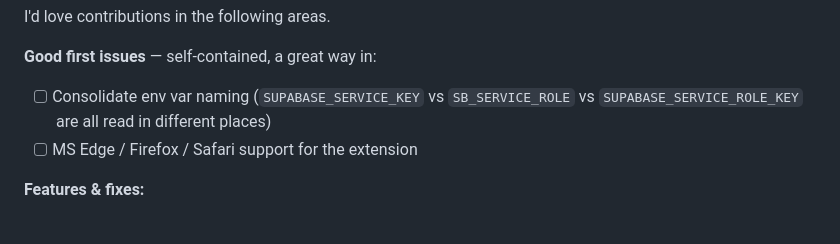
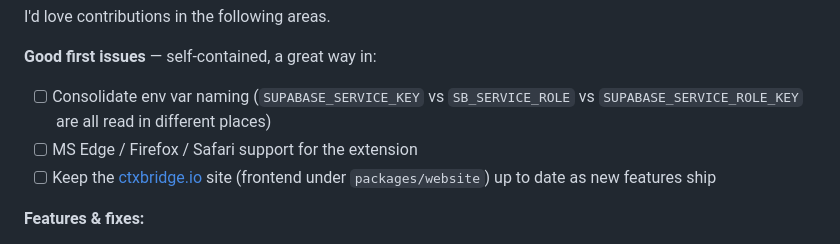
Before and after one commit to NieldaYrual/contextbridge, a Markdown page: README.md, the part around the change. GitHub-like rendering.

Commit message:
docs: add website-sync roadmap item
Co-Authored-By: Claude Opus 4.8 <noreply@anthropic.com>
Claude-Session: https://claude.ai/code/session_016HLsYheEK287jFNwTtCEAo

```diff
--- a/README.md
+++ b/README.md
@@ -85,6 +85,7 @@ I'd love contributions in the following areas.
 
 - [ ] Consolidate env var naming (`SUPABASE_SERVICE_KEY` vs `SB_SERVICE_ROLE` vs `SUPABASE_SERVICE_ROLE_KEY` are all read in different places)
 - [ ] MS Edge / Firefox / Safari support for the extension
+- [ ] Keep the [ctxbridge.io](https://www.ctxbridge.io) site (frontend under `packages/website`) up to date as new features ship
 
 **Features & fixes:**
 
```
